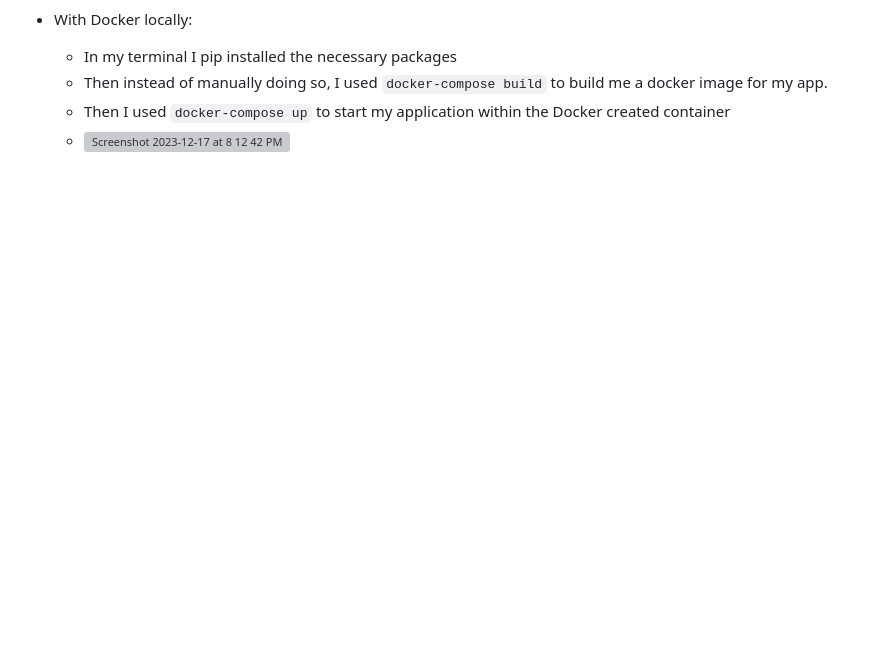
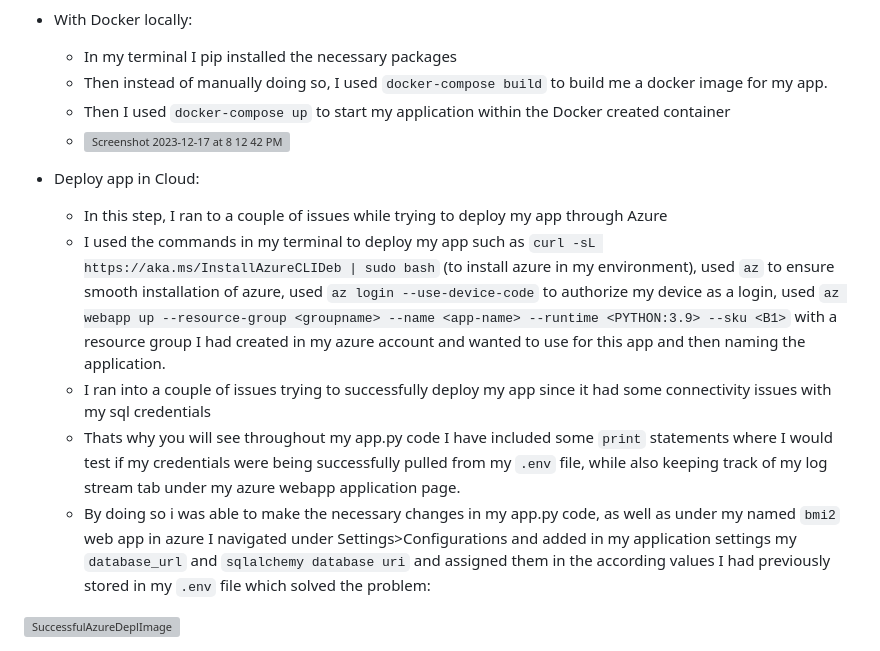
Before and after one commit to angeliki-tzanou/flask_e2e_project, a Markdown page: README.md, the part around the change. Drawn GitHub-style; blank space fills up the shorter version; grey boxes are pictures that could not be loaded.

````diff
--- a/README.md
+++ b/README.md
@@ -39,3 +39,11 @@ HHA 504- Final Project
    - Then instead of manually doing so, I used ```docker-compose build``` to build me a docker image for my app.
    - Then I used ```docker-compose up``` to start my application within the Docker created container
    - <img width="250" alt="Screenshot 2023-12-17 at 8 12 42 PM" src="https://github.com/angeliki-tzanou/flask_e2e_project/assets/141374140/76507f3d-104e-45dd-9b37-6a9c37dc17ef">
+
+- Deploy app in Cloud:
+  - In this step, I ran to a couple of issues while trying to deploy my app through Azure
+  - I used the commands in my terminal to deploy my app such as ```curl -sL https://aka.ms/InstallAzureCLIDeb | sudo bash``` (to install azure in my environment), used ```az``` to ensure smooth installation of azure, used ```az login --use-device-code``` to authorize my device as a login, used ```az webapp up --resource-group <groupname> --name <app-name> --runtime <PYTHON:3.9> --sku <B1>``` with a resource group I had created in my azure account and wanted to use for this app and then naming the application.
+  - I ran into a couple of issues trying to successfully deploy my app since it had some connectivity issues with my sql credentials
+  - Thats why you will see throughout my app.py code I have included some ```print``` statements where I would test if my credentials were being successfully pulled from my ```.env``` file, while also keeping track of my log stream tab under my azure webapp application page.
+  - By doing so i was able to make the necessary changes in my app.py code, as well as under my named ```bmi2``` web app in azure I navigated under Settings>Configurations and added in my application settings my ```database_url``` and ```sqlalchemy database uri``` and assigned them in the according values I had previously stored in my ```.env``` file which solved the problem:
+<img width="600" alt="SuccessfulAzureDeplImage" src="https://github.com/angeliki-tzanou/flask_e2e_project/assets/141374140/5e4190c0-05f0-4f8f-ad73-6e96bce401c9">
````
